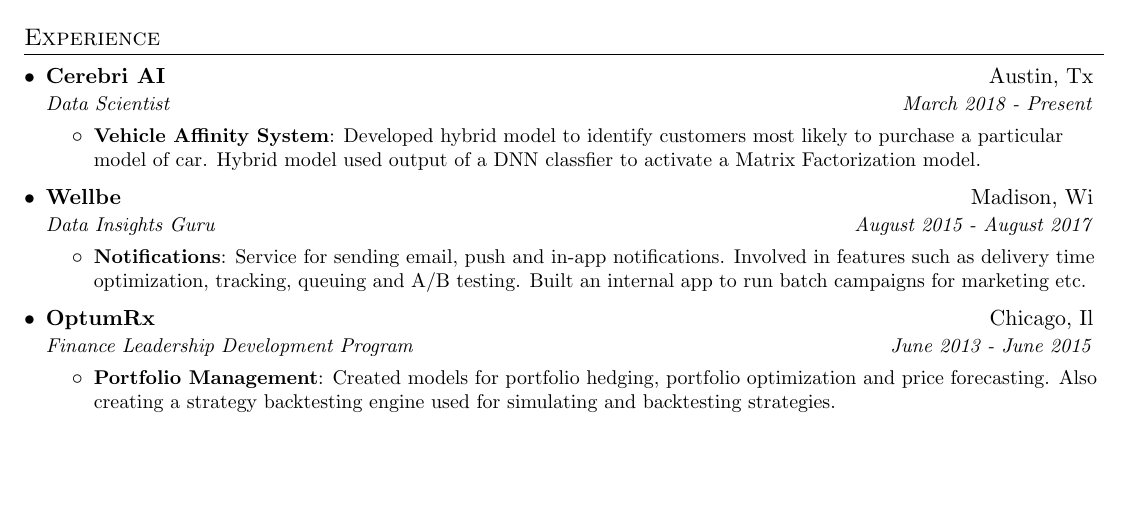
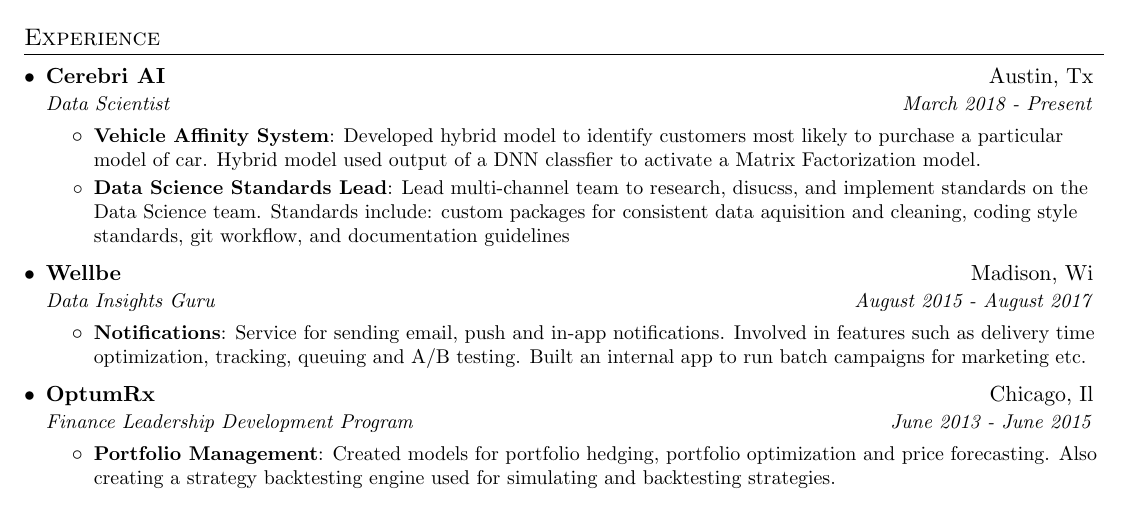
Before and after one commit to akraemer007/resume, a LaTeX CV (andrew_kraemer_resume.tex): part of the page, cut so that both start at the same text, the shorter picture padded with empty space. Compiled offline with pdfLaTeX.

Commit message:
add standards point

```diff
--- a/andrew_kraemer_resume.tex
+++ b/andrew_kraemer_resume.tex
@@ -90,6 +90,8 @@
       \resumeItemListStart
         \resumeItem{Vehicle Affinity System}
           {Developed hybrid model to identify customers most likely to purchase a particular model of car. Hybrid model used output of a DNN classfier to activate a Matrix Factorization model.}
+        \resumeItem{Data Science Standards Lead}
+          {Lead multi-channel team to research, disucss, and implement standards on the Data Science team. Standards include: custom packages for consistent data aquisition and cleaning, coding style standards, git workflow, and documentation guidelines}
       \resumeItemListEnd
 
     \resumeSubheading
```
